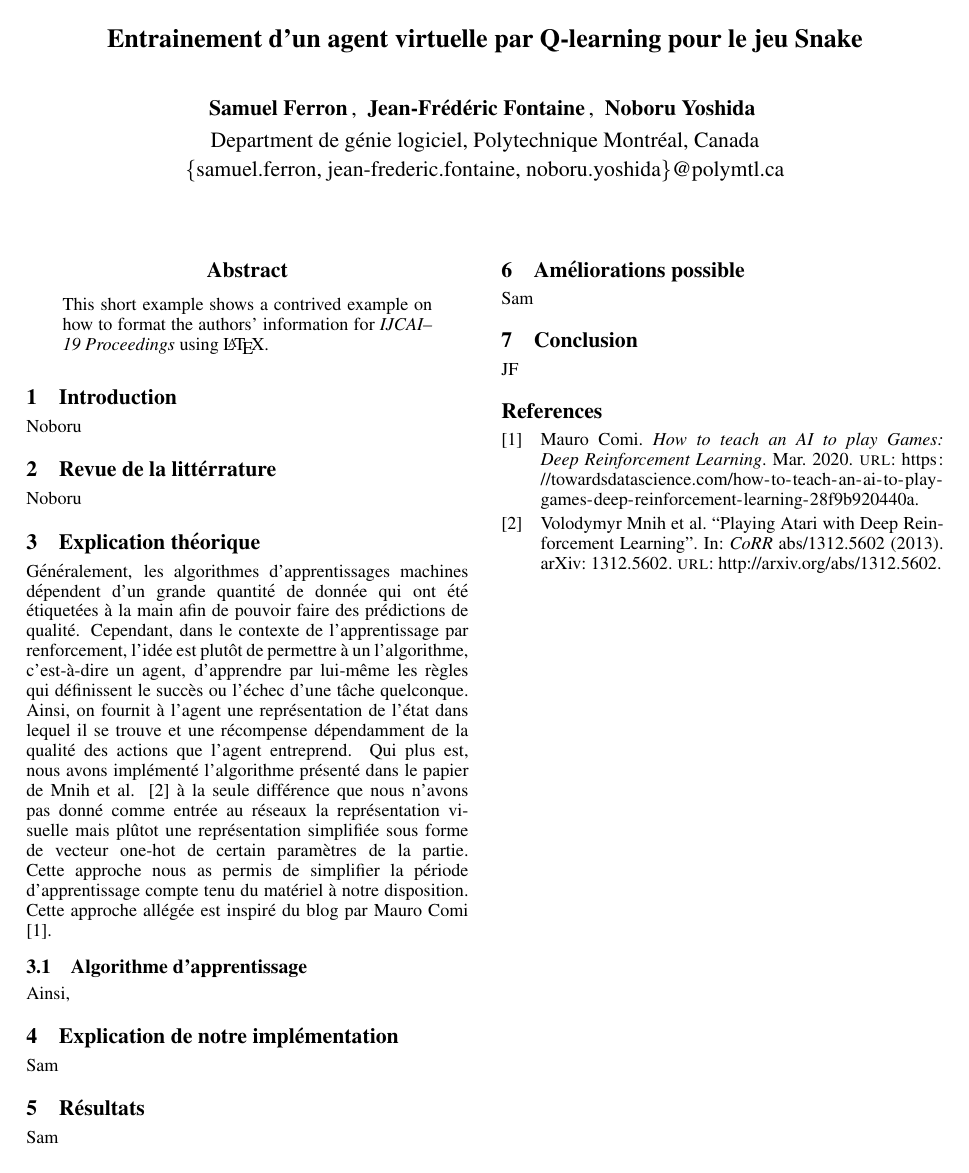
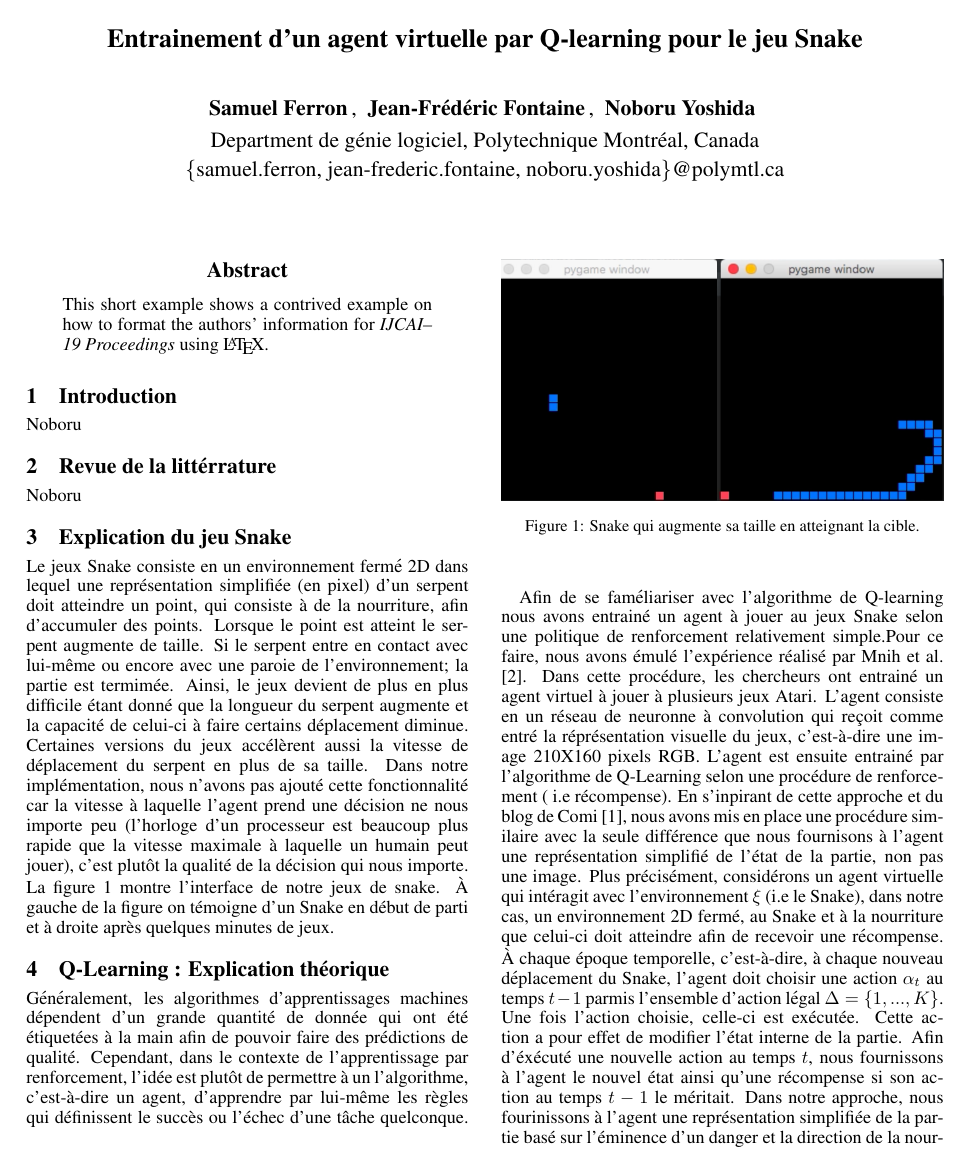
Before and after one commit to Adrimeov/snakeAI, a LaTeX paper (Rapport/Rapport Final.tex): the whole page before the commit and page 1 of 2 after it. Compiled offline with pdfLaTeX.

Commit message:
brouillon JF fini.

```diff
--- a/Rapport/Rapport Final.tex
+++ b/Rapport/Rapport Final.tex
@@ -14,6 +14,7 @@
 \usepackage{times}
 \usepackage{soul}
 \usepackage{url}
+\usepackage{graphicx}
 \usepackage[hidelinks]{hyperref}
 \usepackage[utf8]{inputenc}
 \usepackage[small]{caption}
@@ -75,5 +76,16 @@ Noboru
 
 Noboru
 
-\section{Explication théorique }
-Généralement, les algorithmes d’apprentissages machines dépendent d’un grande quantité de donnée qui ont été étiquetées à la main afin de pouvoir faire des prédictions de qualité. Cependant, dans le contexte de l'apprentissage par renforcement, l’idée est plutôt de permettre à un l’algorithme, c’est-à-dire un agent, d’apprendre par lui-même les règles qui définissent le succès ou l’échec d’une tâche quelconque. Ainsi, on fournit à l’agent une représentation de l’état dans lequel il se trouve et une récompense dépendamment de la qualité des actions que l’agent entreprend. Qui plus est, nous avons implémenté l’algorithme présenté dans le papier de Mnih et al. \cite{DBLP:journals/corr/MnihKSGAWR13} à la seule différence que nous n'avons pas donné comme entrée au réseaux la représentation  visuelle mais plûtot une représentation simplifiée sous forme de vecteur one-hot de certain paramètres de la partie. Cette approche nous as permis de simplifier la période d'apprentissage compte tenu du matériel à notre disposition. Cette approche allégée est inspiré du blog par Mauro Comi \cite{comi_2020}.
+\section{Explication du jeu Snake }
+Le jeux Snake consiste en un environnement fermé 2D dans lequel une représentation simplifiée (en pixel) d'un serpent doit atteindre un point, qui consiste à de la nourriture, afin d'accumuler des points. Lorsque le point est atteint le serpent augmente de taille. Si le serpent entre en contact avec lui-même ou encore avec une paroie de l'environnement; la partie est termimée. Ainsi, le jeux devient de plus en plus difficile étant donné que la longueur du serpent augmente et la capacité de celui-ci à faire certains déplacement diminue. Certaines versions du jeux accélèrent aussi la vitesse de déplacement du serpent en plus de sa taille. Dans notre implémentation, nous n'avons pas ajouté cette fonctionnalité car la vitesse à laquelle l'agent prend une décision ne nous importe peu (l'horloge d'un processeur est beaucoup plus rapide que la vitesse maximale à laquelle un humain peut jouer), c'est plutôt la qualité de la décision qui nous importe. La figure 1 montre l'interface de notre jeux de snake. À gauche de la figure on témoigne d'un Snake en début de parti et à droite après quelques minutes de jeux.
+\begin{figure}[ht]
+\includegraphics[width=\linewidth]{snake.png}
+\caption{Snake qui augmente sa taille en atteignant la cible.}
+\label{fig:Snake}
+\end{figure}
+
+\section{Q-Learning : Explication théorique  }
+Généralement, les algorithmes d’apprentissages machines dépendent d’un grande quantité de donnée qui ont été étiquetées à la main afin de pouvoir faire des prédictions de qualité. Cependant, dans le contexte de l'apprentissage par renforcement, l’idée est plutôt de permettre à un l’algorithme, c’est-à-dire un agent, d’apprendre par lui-même les règles qui définissent le succès ou l’échec d’une tâche quelconque.\linebreak
+
+Afin de se faméliariser avec l'algorithme de Q-learning nous avons entrainé un agent à jouer au jeux Snake selon  une politique de renforcement relativement simple.Pour ce faire, nous avons émulé l'expérience réalisé par Mnih et al. \cite{DBLP:journals/corr/MnihKSGAWR13}. Dans cette procédure, les chercheurs ont entrainé un agent virtuel à jouer à plusieurs jeux Atari. L'agent consiste en un réseau de neuronne à convolution qui reçoit comme entré la réprésentation visuelle du jeux, c'est-à-dire une image 210X160 pixels RGB. L'agent est ensuite entrainé par l'algorithme de Q-Learning selon une procédure de renforcement ( i.e récompense). En s'inpirant de cette approche et du blog de Comi \cite{comi_2020}, nous avons mis en place une procédure similaire avec la seule différence que nous fournisons à l'agent une représentation simplifié de l'état de la partie, non pas une image.  Plus précisément, considérons un agent virtuelle qui intéragit avec l'environnement $\xi$ (i.e le Snake), dans notre cas, un environnement 2D fermé, au Snake
+et à la nourriture que celui-ci doit atteindre afin de recevoir une récompense. À chaque époque temporelle, c'est-à-dire, à chaque nouveau déplacement du Snake, l'agent doit choisir une action  $\alpha_t$ au temps $t-1$  parmis l'ensemble d'action légal $\Delta  = \{1, ..., K\}$. Une fois l'action choisie, celle-ci est exécutée. Cette action a pour effet de modifier l'état interne de la partie. Afin d'éxécuté une nouvelle action au temps $t$, nous fournissons à l'agent le nouvel état ainsi qu'une récompense si son action au temps $t-1$ le méritait. Dans notre approche, nous fourinissons à l'agent une représentation simplifiée de la partie basé sur l'éminence d'un danger et la direction de la nourriture du snake. Nous considérons donc pour le temps $t-1$ un vecteur qui décris l'état de la partie et l'action qui a été prise pour cet état $s_t = x_1, \alpha_1$. La prochaine action de l'agent pour le temps $t$ sera basé sur le vecteur $s_t$. Le but de l'agent est donc de choisir une nouvelle action afin de maximiser une récompense future (ou minimiser les renforcements négatifs). Afin d'entrainer l'agent, nous définissons la fonction d'action optimal $Q^*(s,a)$ qui consiste au renforcement maximal attendu en suivant n'importque qu'elle stratégie après avoir vue un état $s$ et avoir pris une action $\alpha$, c'est-à-dire que $Q^*(s,a)= max_\pi 	\mathrm{E} \{R_t | s_t = s, \alpha_t = \alpha, \pi\}$ où $\pi$ est une politique qui associe un état de la partie à une action.  La fonction d'action optimal obéit une identité importante appelé équation de \textit{Bellman}. L'idée derrière cette équation est la suivante; si la valeur optimale de $Q^*(s',a')$ à l'état $s'$ était connue pour toute les actions possibles $\alpha'$, alors la stratégie optimale est de choisir l'action $\alpha'$ qui maximise le renforcement attendu pour $r + \gamma Q^*(s',a')$. Dans le contexte de l'apprentissage par renforcement, nous pouvons cherché une solution qui approxime $Q^*$ en incorporant dans un réseaux de neuronne la fonction
```
Also changed, not shown: Rapport/snake.png (added), Rapport/Rapport Final.tex (11 more changed lines).
